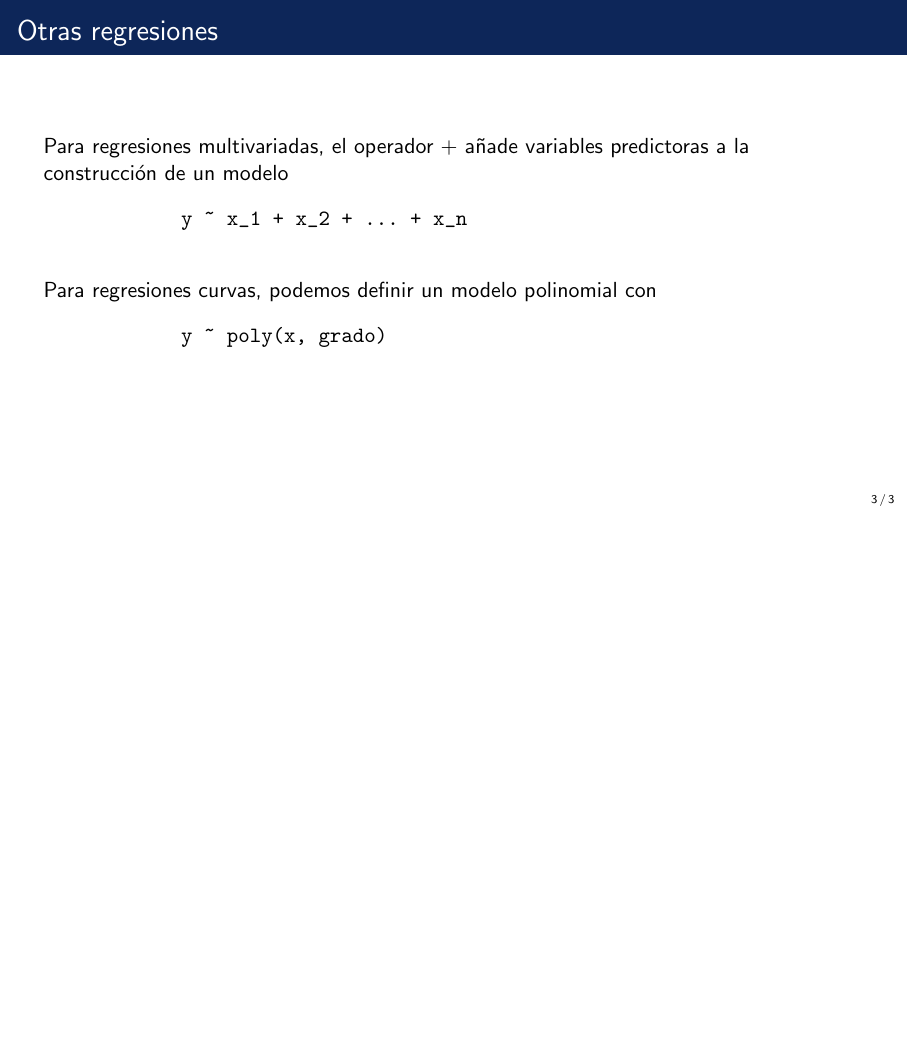
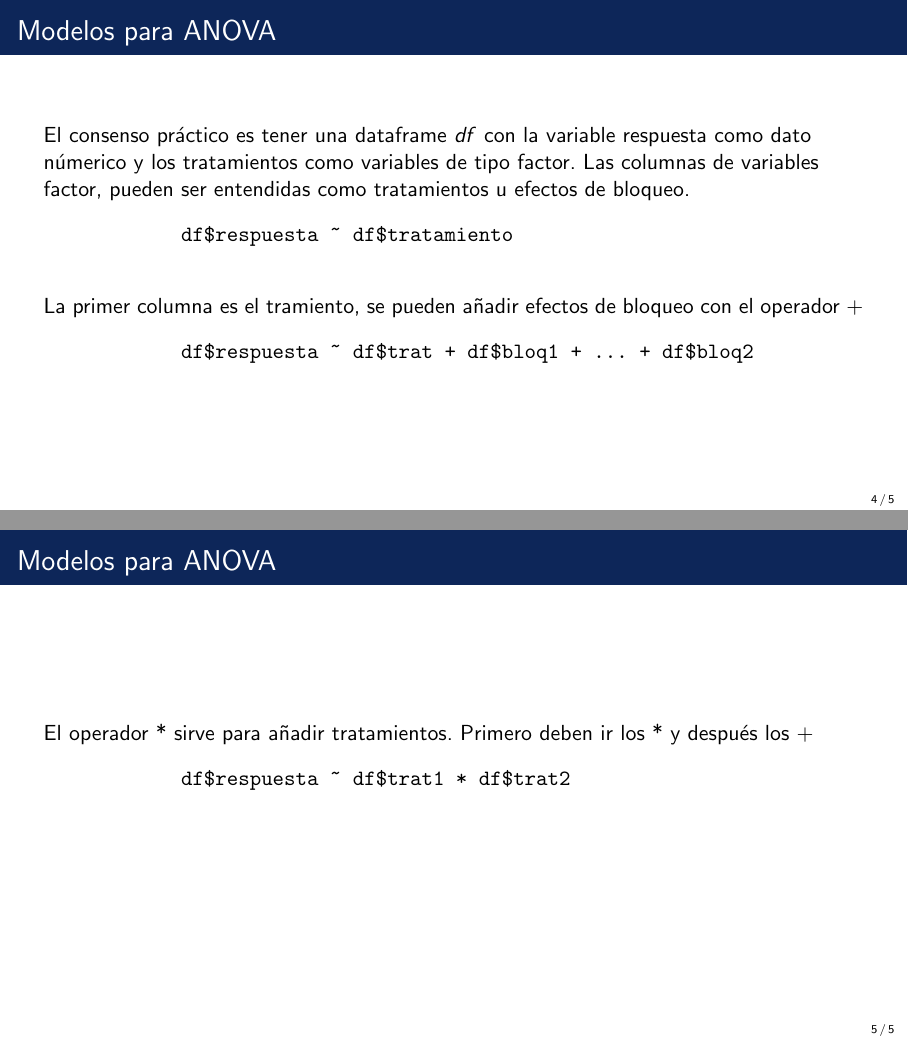
Before and after one commit to PraxedisJRuv/curso_manejo_R, LaTeX slides (tex_files/modelos.tex): page 3 of 3 before the commit and pages 4 and 5 of 5 after it, the two joined at a grey line, the shorter picture padded with empty space. Compiled offline with pdfLaTeX.

Commit message:
add: aov models

```diff
--- a/tex_files/modelos.tex
+++ b/tex_files/modelos.tex
@@ -16,7 +16,7 @@
 \graphicspath{{./graficas}}
 
 \title{Estadística aplicada con R}
-\subtitle{Modelos de varianza y predicción, para análisis de varianza y regresión}
+\subtitle{Modelos para análisis de varianza y regresión}
 
 \author{Práxedis Jiménez Ruvalcaba}
 
@@ -81,5 +81,24 @@
         %La notación para esto es y ~ X + poly(x, grado)
     \end{frame}
 
+\section{Modelos de anova}
+    \begin{frame}[fragile]{Modelos para ANOVA}
+        El consenso práctico es tener una dataframe \textit{df} con la variable respuesta como dato númerico
+        y los tratamientos como variables de tipo factor. Las columnas de variables factor, pueden ser
+        entendidas como tratamientos u efectos de bloqueo.
+        \begin{verbatim}
+            df$respuesta ~ df$tratamiento
+        \end{verbatim}
+        La primer columna es el tramiento, se pueden añadir efectos de bloqueo con el operador +
+        \begin{verbatim}
+            df$respuesta ~ df$trat + df$bloq1 + ... + df$bloq2
+        \end{verbatim}
+    \end{frame}
 
+    \begin{frame}[fragile]{Modelos para ANOVA}
+    El operador * sirve para añadir tratamientos. Primero deben ir los * y después los +
+    \begin{verbatim}
+            df$respuesta ~ df$trat1 * df$trat2
+        \end{verbatim}
+    \end{frame}
 \end{document}
```
